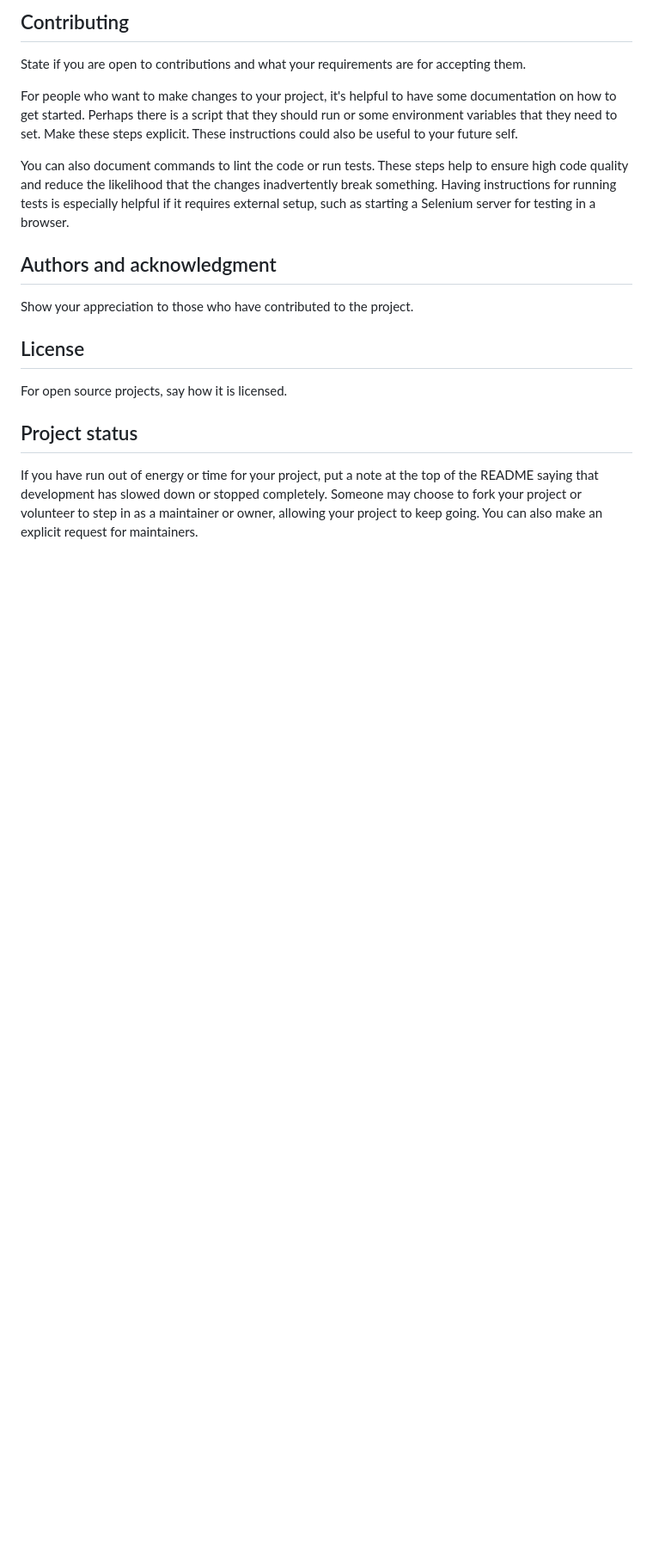
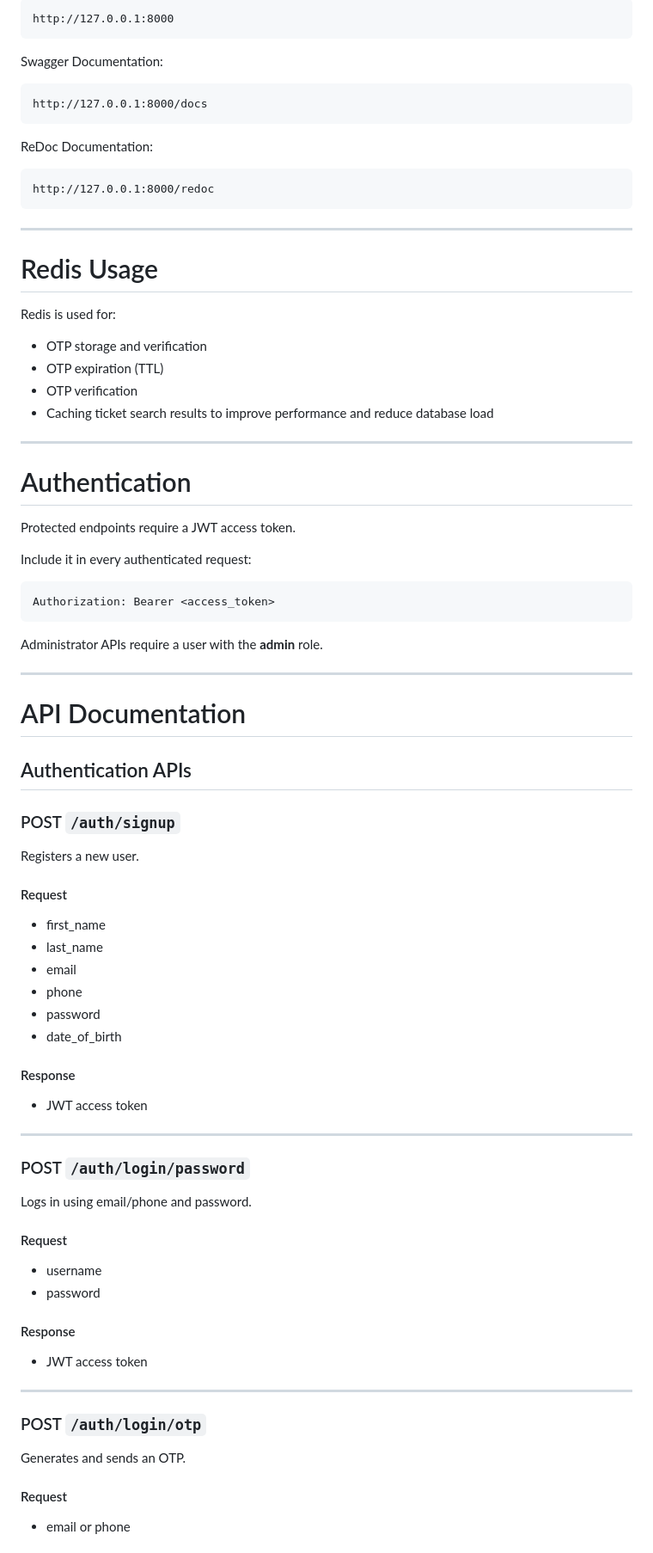
Before and after one commit to atenamol/ticket-reservation-system, a Markdown page: README.md, the part around one of its changes. Shown at 86% size. Drawn GitHub-style; blank space fills up the shorter version.

````diff
--- a/README.md
+++ b/README.md
@@ -78,16 +151,90 @@ If you have ideas for releases in the future, it is a good idea to list them in
 
-## Contributing
-State if you are open to contributions and what your requirements are for accepting them.
+```
+http://127.0.0.1:8000
+```
 
-For people who want to make changes to your project, it's helpful to have some documentation on how to get started. Perhaps there is a script that they should run or some environment variables that they need to set. Make these steps explicit. These instructions could also be useful to your future self.
+Swagger Documentation:
 
-You can also document commands to lint the code or run tests. These steps help to ensure high code quality and reduce the likelihood that the changes inadvertently break something. Having instructions for running tests is especially helpful if it requires external setup, such as starting a Selenium server for testing in a browser.
+```
+http://127.0.0.1:8000/docs
+```
 
-## Authors and acknowledgment
-Show your appreciation to those who have contributed to the project.
+ReDoc Documentation:
 
-## License
-For open source projects, say how it is licensed.
+```
+http://127.0.0.1:8000/redoc
+```
 
-## Project status
-If you have run out of energy or time for your project, put a note at the top of the README saying that development has slowed down or stopped completely. Someone may choose to fork your project or volunteer to step in as a maintainer or owner, allowing your project to keep going. You can also make an explicit request for maintainers.
+---
+
+# Redis Usage
+
+Redis is used for:
+
+- OTP storage and verification
+- OTP expiration (TTL)
+- OTP verification
+- Caching ticket search results to improve performance and reduce database load
+
+---
+
+# Authentication
+
+Protected endpoints require a JWT access token.
+
+Include it in every authenticated request:
+
+```
+Authorization: Bearer <access_token>
+```
+
+Administrator APIs require a user with the **admin** role.
+
+---
+
+# API Documentation
+
+## Authentication APIs
+
+### POST `/auth/signup`
+
+Registers a new user.
+
+#### Request
+
+- first_name
+- last_name
+- email
+- phone
+- password
+- date_of_birth
+
+#### Response
+
+- JWT access token
+
+---
+
+### POST `/auth/login/password`
+
+Logs in using email/phone and password.
+
+#### Request
+
+- username
+- password
+
+#### Response
+
+- JWT access token
+
+---
+
+### POST `/auth/login/otp`
+
+Generates and sends an OTP.
+
+#### Request
+
+- email or phone
+
````
Also changed, not shown: other parts of README.md (+395 -46 lines).
